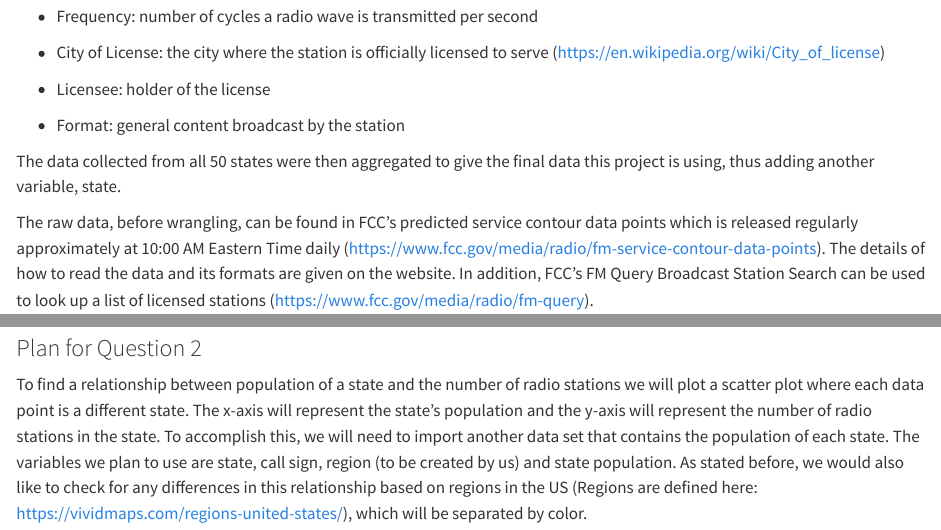
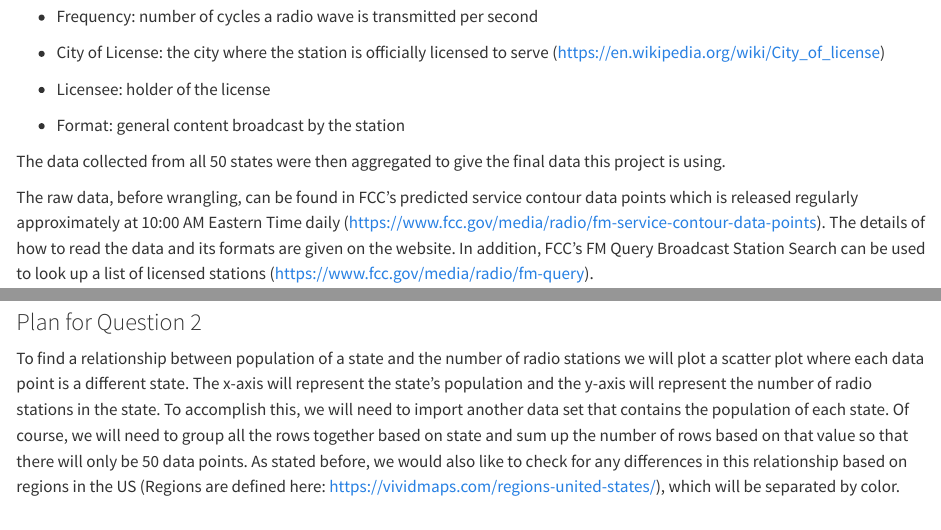
Before and after one commit to vizdata-s23/project-01-stats_fm, a Quarto document (proposal.qmd): the page in a window 1100 px wide, from 910 px down, and a second part further down, joined at a grey line. Rendered offline with R 4.5, knitr and Pandoc in place of Quarto, with nearby package versions; some code elsewhere in the file could not run offline.

Commit message:
made one change to second question plan

```diff
--- a/proposal.qmd
+++ b/proposal.qmd
@@ -37,7 +37,7 @@
 
 -   Format: general content broadcast by the station
 
-The data collected from all 50 states were then aggregated to give the final data this project is using, thus adding another variable, state.
+The data collected from all 50 states were then aggregated to give the final data this project is using.
 
 The raw data, before wrangling, can be found in FCC's predicted service contour data points which is released regularly approximately at 10:00 AM Eastern Time daily (<https://www.fcc.gov/media/radio/fm-service-contour-data-points>). The details of how to read the data and its formats are given on the website. In addition, FCC's FM Query Broadcast Station Search can be used to look up a list of licensed stations (<https://www.fcc.gov/media/radio/fm-query>).
 
@@ -97,4 +97,4 @@
 
 ### Plan for Question 2
 
-To find a relationship between population of a state and the number of radio stations we will plot a scatter plot where each data point is a different state. The x-axis will represent the state's population and the y-axis will represent the number of radio stations in the state. To accomplish this, we will need to import another data set that contains the population of each state. The variables we plan to use are state, call sign, region (to be created by us) and state population. As stated before, we would also like to check for any differences in this relationship based on regions in the US (Regions are defined here: <https://vividmaps.com/regions-united-states/>), which will be separated by color.
+To find a relationship between population of a state and the number of radio stations we will plot a scatter plot where each data point is a different state. The x-axis will represent the state’s population and the y-axis will represent the number of radio stations in the state. To accomplish this, we will need to import another data set that contains the population of each state. Of course, we will need to group all the rows together based on state and sum up the number of rows based on that value so that there will only be 50 data points. As stated before, we would also like to check for any differences in this relationship based on regions in the US (Regions are defined here: https://vividmaps.com/regions-united-states/), which will be separated by color.
```
